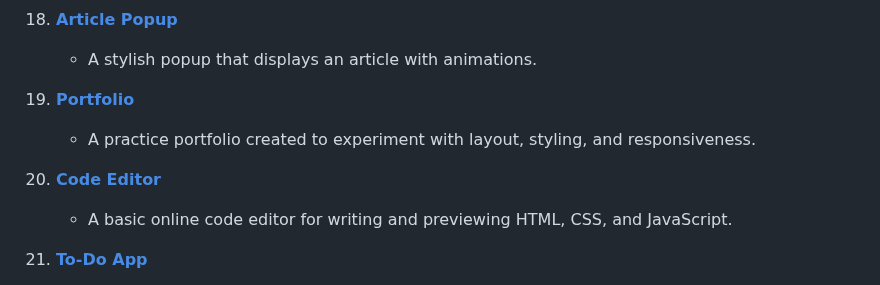
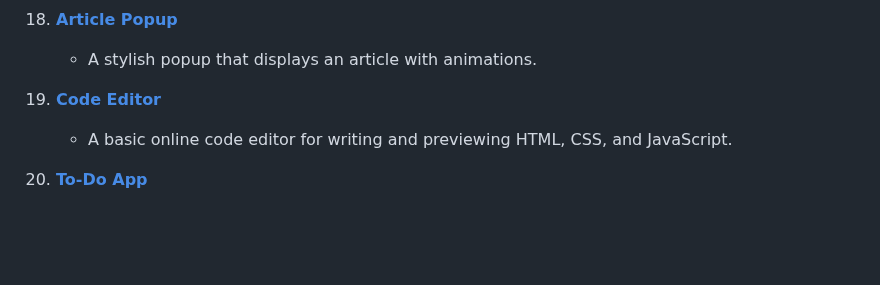
Before and after one commit to Hania-Shafiq/FrontEndProjects, a Markdown page: README.md, the part around the change. GitHub-like rendering; blank space fills up the shorter version.

```diff
--- a/README.md
+++ b/README.md
@@ -66,10 +66,7 @@ This repository is a collection of frontend projects that I have created while l
 18. **[Article Popup](https://hania-shafiq.github.io/FrontEndProjects/ArticlePopUp/)**
     - A stylish popup that displays an article with animations.
 
-19. **[Portfolio](https://hania-shafiq.github.io/FrontEndProjects/Portfolio/)**
-    - A practice portfolio created to experiment with layout, styling, and responsiveness.
-
-20. **[Code Editor](https://hania-shafiq.github.io/FrontEndProjects/CodeEditor/)**
+19. **[Code Editor](https://hania-shafiq.github.io/FrontEndProjects/CodeEditor/)**
     - A basic online code editor for writing and previewing HTML, CSS, and JavaScript.
 
 21. **[To-Do App](https://hania-shafiq.github.io/FrontEndProjects/ToDoApp/)**
```
